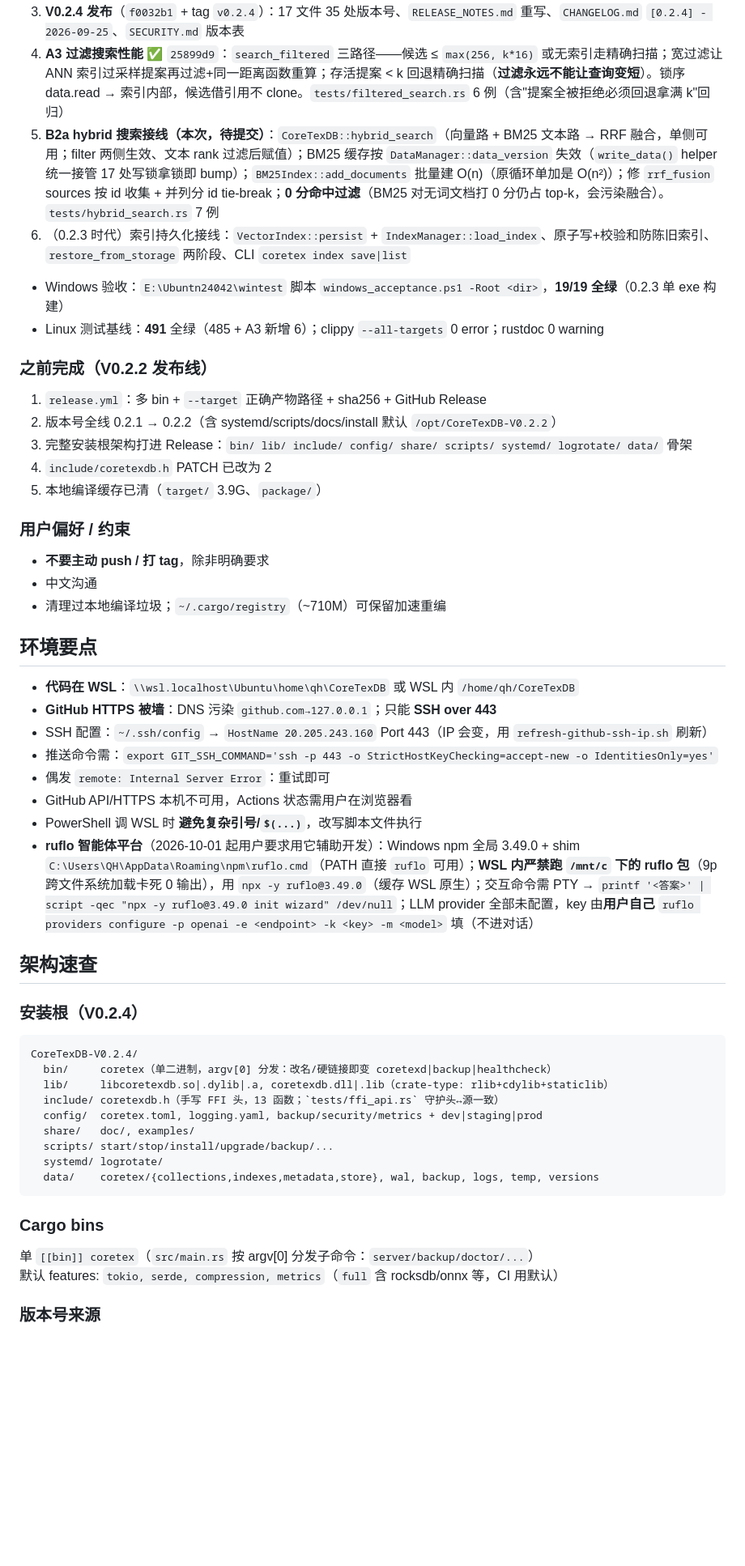
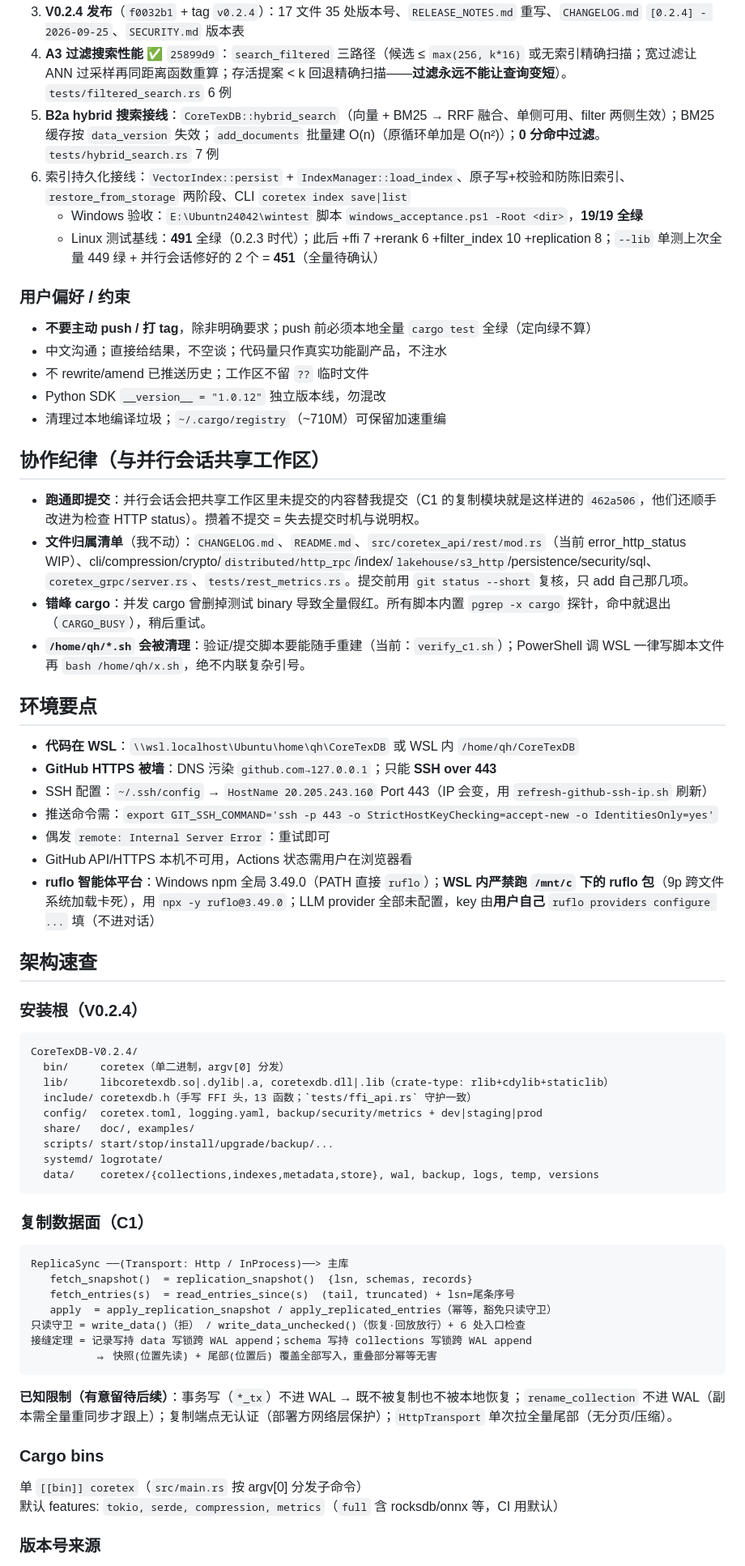
Before and after one commit to qinhaowow/coretexdb, a Markdown page: CLAUDE.md, the part around one of its changes. Shown at 81% size. GitHub-like rendering; blank space fills up the shorter version.

````diff
--- a/CLAUDE.md
+++ b/CLAUDE.md
@@ -29,21 +37,23 @@
 3. **V0.2.4 发布**（`f0032b1` + tag `v0.2.4`）：17 文件 35 处版本号、`RELEASE_NOTES.md` 重写、`CHANGELOG.md` `[0.2.4] - 2026-09-25`、`SECURITY.md` 版本表
-4. **A3 过滤搜索性能** ✅ `25899d9`：`search_filtered` 三路径——候选 ≤ `max(256, k*16)` 或无索引走精确扫描；宽过滤让 ANN 索引过采样提案再过滤+同一距离函数重算；存活提案 < k 回退精确扫描（**过滤永远不能让查询变短**）。锁序 data.read → 索引内部，候选借引用不 clone。`tests/filtered_search.rs` 6 例（含"提案全被拒绝必须回退拿满 k"回归）
-5. **B2a hybrid 搜索接线（本次，待提交）**：`CoreTexDB::hybrid_search`（向量路 + BM25 文本路 → RRF 融合，单侧可用；filter 两侧生效、文本 rank 过滤后赋值）；BM25 缓存按 `DataManager::data_version` 失效（`write_data()` helper 统一接管 17 处写锁拿锁即 bump）；`BM25Index::add_documents` 批量建 O(n)（原循环单加是 O(n²)）；修 `rrf_fusion` sources 按 id 收集 + 并列分 id tie-break；**0 分命中过滤**（BM25 对无词文档打 0 分仍占 top-k，会污染融合）。`tests/hybrid_search.rs` 7 例
-6. （0.2.3 时代）索引持久化接线：`VectorIndex::persist` + `IndexManager::load_index`、原子写+校验和防陈旧索引、`restore_from_storage` 两阶段、CLI `coretex index save|list`
-- Windows 验收：`E:\Ubuntn24042\wintest` 脚本 `windows_acceptance.ps1 -Root <dir>`，**19/19 全绿**（0.2.3 单 exe 构建）
-- Linux 测试基线：**491** 全绿（485 + A3 新增 6）；clippy `--all-targets` 0 error；rustdoc 0 warning
-
-### 之前完成（V0.2.2 发布线）
-1. `release.yml`：多 bin + `--target` 正确产物路径 + sha256 + GitHub Release
-2. 版本号全线 0.2.1 → 0.2.2（含 systemd/scripts/docs/install 默认 `/opt/CoreTexDB-V0.2.2`）
-3. 完整安装根架构打进 Release：`bin/ lib/ include/ config/ share/ scripts/ systemd/ logrotate/ data/` 骨架
-4. `include/coretexdb.h` PATCH 已改为 2
-5. 本地编译缓存已清（`target/` 3.9G、`package/`）
+4. **A3 过滤搜索性能** ✅ `25899d9`：`search_filtered` 三路径（候选 ≤ `max(256, k*16)` 或无索引精确扫描；宽过滤让 ANN 过采样再同距离函数重算；存活提案 < k 回退精确扫描——**过滤永远不能让查询变短**）。`tests/filtered_search.rs` 6 例
+5. **B2a hybrid 搜索接线**：`CoreTexDB::hybrid_search`（向量 + BM25 → RRF 融合、单侧可用、filter 两侧生效）；BM25 缓存按 `data_version` 失效；`add_documents` 批量建 O(n)（原循环单加是 O(n²)）；**0 分命中过滤**。`tests/hybrid_search.rs` 7 例
+6. 索引持久化接线：`VectorIndex::persist` + `IndexManager::load_index`、原子写+校验和防陈旧索引、`restore_from_storage` 两阶段、CLI `coretex index save|list`
+   - Windows 验收：`E:\Ubuntn24042\wintest` 脚本 `windows_acceptance.ps1 -Root <dir>`，**19/19 全绿**
+   - Linux 测试基线：**491** 全绿（0.2.3 时代）；此后 +ffi 7 +rerank 6 +filter_index 10 +replication 8；`--lib` 单测上次全量 449 绿 + 并行会话修好的 2 个 = **451**（全量待确认）
 
 ### 用户偏好 / 约束
-- **不要主动 push / 打 tag**，除非明确要求
-- 中文沟通
+- **不要主动 push / 打 tag**，除非明确要求；push 前必须本地全量 `cargo test` 全绿（定向绿不算）
+- 中文沟通；直接给结果，不空谈；代码量只作真实功能副产品，不注水
+- 不 rewrite/amend 已推送历史；工作区不留 `??` 临时文件
+- Python SDK `__version__ = "1.0.12"` 独立版本线，勿混改
 - 清理过本地编译垃圾；`~/.cargo/registry`（~710M）可保留加速重编
+
+## 协作纪律（与并行会话共享工作区）
+
+- **跑通即提交**：并行会话会把共享工作区里未提交的内容替我提交（C1 的复制模块就是这样进的 `462a506`，他们还顺手改进为检查 HTTP status）。攒着不提交 = 失去提交时机与说明权。
+- **文件归属清单**（我不动）：`CHANGELOG.md`、`README.md`、`src/coretex_api/rest/mod.rs`（当前 error_http_status WIP）、cli/compression/crypto/`distributed/http_rpc`/index/`lakehouse/s3_http`/persistence/security/sql、`coretex_grpc/server.rs`、`tests/rest_metrics.rs`。提交前用 `git status --short` 复核，只 add 自己那几项。
+- **错峰 cargo**：并发 cargo 曾删掉测试 binary 导致全量假红。所有脚本内置 `pgrep -x cargo` 探针，命中就退出（`CARGO_BUSY`），稍后重试。
+- **`/home/qh/*.sh` 会被清理**：验证/提交脚本要能随手重建（当前：`verify_c1.sh`）；PowerShell 调 WSL 一律写脚本文件再 `bash /home/qh/x.sh`，绝不内联复杂引号。
 
 ## 环境要点
 
@@ -53,17 +63,16 @@
 - 推送命令需：`export GIT_SSH_COMMAND='ssh -p 443 -o StrictHostKeyChecking=accept-new -o IdentitiesOnly=yes'`
 - 偶发 `remote: Internal Server Error`：重试即可
 - GitHub API/HTTPS 本机不可用，Actions 状态需用户在浏览器看
-- PowerShell 调 WSL 时 **避免复杂引号/`$(...)`**，改写脚本文件执行
-- **ruflo 智能体平台**（2026-10-01 起用户要求用它辅助开发）：Windows npm 全局 3.49.0 + shim `C:\Users\QH\AppData\Roaming\npm\ruflo.cmd`（PATH 直接 `ruflo` 可用）；**WSL 内严禁跑 `/mnt/c` 下的 ruflo 包**（9p 跨文件系统加载卡死 0 输出），用 `npx -y ruflo@3.49.0`（缓存 WSL 原生）；交互命令需 PTY → `printf '<答案>' | script -qec "npx -y ruflo@3.49.0 init wizard" /dev/null`；LLM provider 全部未配置，key 由**用户自己** `ruflo providers configure -p openai -e <endpoint> -k <key> -m <model>` 填（不进对话）
+- **ruflo 智能体平台**：Windows npm 全局 3.49.0（PATH 直接 `ruflo`）；**WSL 内严禁跑 `/mnt/c` 下的 ruflo 包**（9p 跨文件系统加载卡死），用 `npx -y ruflo@3.49.0`；LLM provider 全部未配置，key 由**用户自己** `ruflo providers configure ...` 填（不进对话）
 
 ## 架构速查
 
 ### 安装根（V0.2.4）
 ```
 CoreTexDB-V0.2.4/
-  bin/     coretex（单二进制，argv[0] 分发：改名/硬链接即变 coretexd|backup|healthcheck）
+  bin/     coretex（单二进制，argv[0] 分发）
   lib/     libcoretexdb.so|.dylib|.a, coretexdb.dll|.lib（crate-type: rlib+cdylib+staticlib）
-  include/ coretexdb.h（手写 FFI 头，13 函数；`tests/ffi_api.rs` 守护头↔源一致）
+  include/ coretexdb.h（手写 FFI 头，13 函数；`tests/ffi_api.rs` 守护一致）
   config/  coretex.toml, logging.yaml, backup/security/metrics + dev|staging|prod
   share/   doc/, examples/
   scripts/ start/stop/install/upgrade/backup/...
@@ -71,8 +80,21 @@ CoreTexDB-V0.2.4/
   data/    coretex/{collections,indexes,metadata,store}, wal, backup, logs, temp, versions
 ```
 
+### 复制数据面（C1）
+```
+ReplicaSync ──(Transport: Http / InProcess)──> 主库
+   fetch_snapshot()  = replication_snapshot()  {lsn, schemas, records}
+   fetch_entries(s)  = read_entries_since(s)  (tail, truncated) + lsn=尾条序号
+   apply  = apply_replication_snapshot / apply_replicated_entries（幂等，豁免只读守卫）
+只读守卫 = write_data()（拒） / write_data_unchecked()（恢复·回放放行）+ 6 处入口检查
+接缝定理 = 记录写持 data 写锁跨 WAL append；schema 写持 collections 写锁跨 WAL append
+          ⇒ 快照(位置先读) + 尾部(位置后) 覆盖全部写入，重叠部分幂等无害
+```
+
+**已知限制（有意留待后续）**：事务写（`*_tx`）不进 WAL → 既不被复制也不被本地恢复；`rename_collection` 不进 WAL（副本需全量重同步才跟上）；复制端点无认证（部署方网络层保护）；`HttpTransport` 单次拉全量尾部（无分页/压缩）。
+
 ### Cargo bins
-单 `[[bin]] coretex`（`src/main.rs` 按 argv[0] 分发子命令：`server/backup/doctor/...`）
+单 `[[bin]] coretex`（`src/main.rs` 按 argv[0] 分发子命令）
 默认 features: `tokio, serde, compression, metrics`（`full` 含 rocksdb/onnx 等，CI 用默认）
 
 ### 版本号来源
````
Also changed, not shown: other parts of CLAUDE.md (+34 -24 lines).
